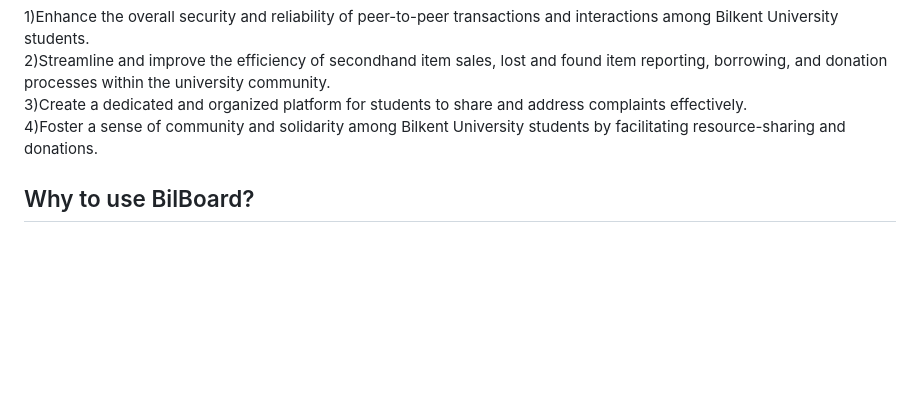
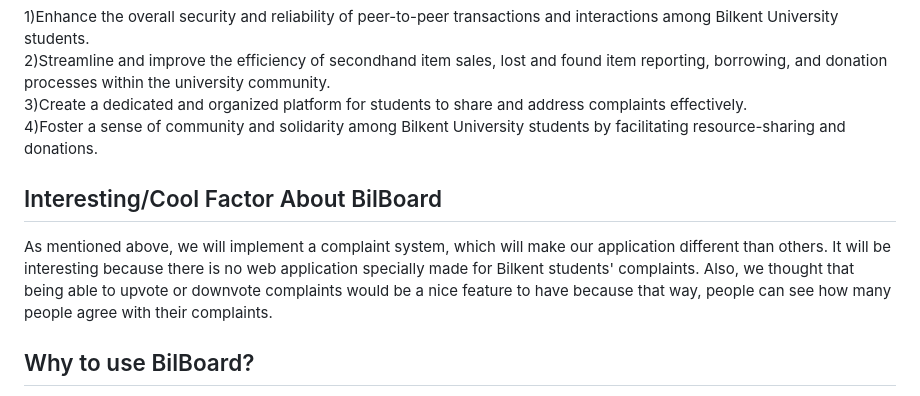
Before and after one commit to mburakdemirel/BilBoard, a Markdown page: README.md, the part around the change. Drawn GitHub-style; blank space fills up the shorter version.

```diff
--- a/README.md
+++ b/README.md
@@ -53,5 +53,8 @@ Our primary goals for BilBoard are as follows:
 3)Create a dedicated and organized platform for students to share and address complaints effectively.<br>
 4)Foster a sense of community and solidarity among Bilkent University students by facilitating resource-sharing and donations.
 
+## Interesting/Cool Factor About BilBoard
+As mentioned above, we will implement a complaint system, which will make our application different than others. It will be interesting because there is no web application specially made for Bilkent students' complaints. Also, we thought that being able to upvote or downvote complaints would be a nice feature to have because that way, people can see how many people agree with their complaints.
+
 ## Why to use BilBoard?
 Users might question this application's usefulness before using it. However, we are confident that our web application will benefit most of the Bilkent students. As we stated in the previous sections, this web application can only be used by Bilkent students. So, BilBoard will be a secure place for Bilkent students to buy or sell secondhand stuff, post notices for lost items, borrow things that will be needed for a short amount of time, and donate things that are in good condition but not profitable. Also, the posts on our application will have a specific target group. As opposed to Instagram posts or WhatsApp messages, where the posts reach many people instead of a target group, our users will be students who are interested in exchanging belongings. Hence, this will accelerate the process of reaching someone interested in the item that we want to sell/buy, borrow, donate, or find. Additionally, with the complaint system, Bilkent students will have an official media where they can share their complaints. With this, their complaints can find support and can be noticed more quickly. Also, since their complaints can only be seen by Bilkent students, some might feel more secure while sharing their complaints.
```
